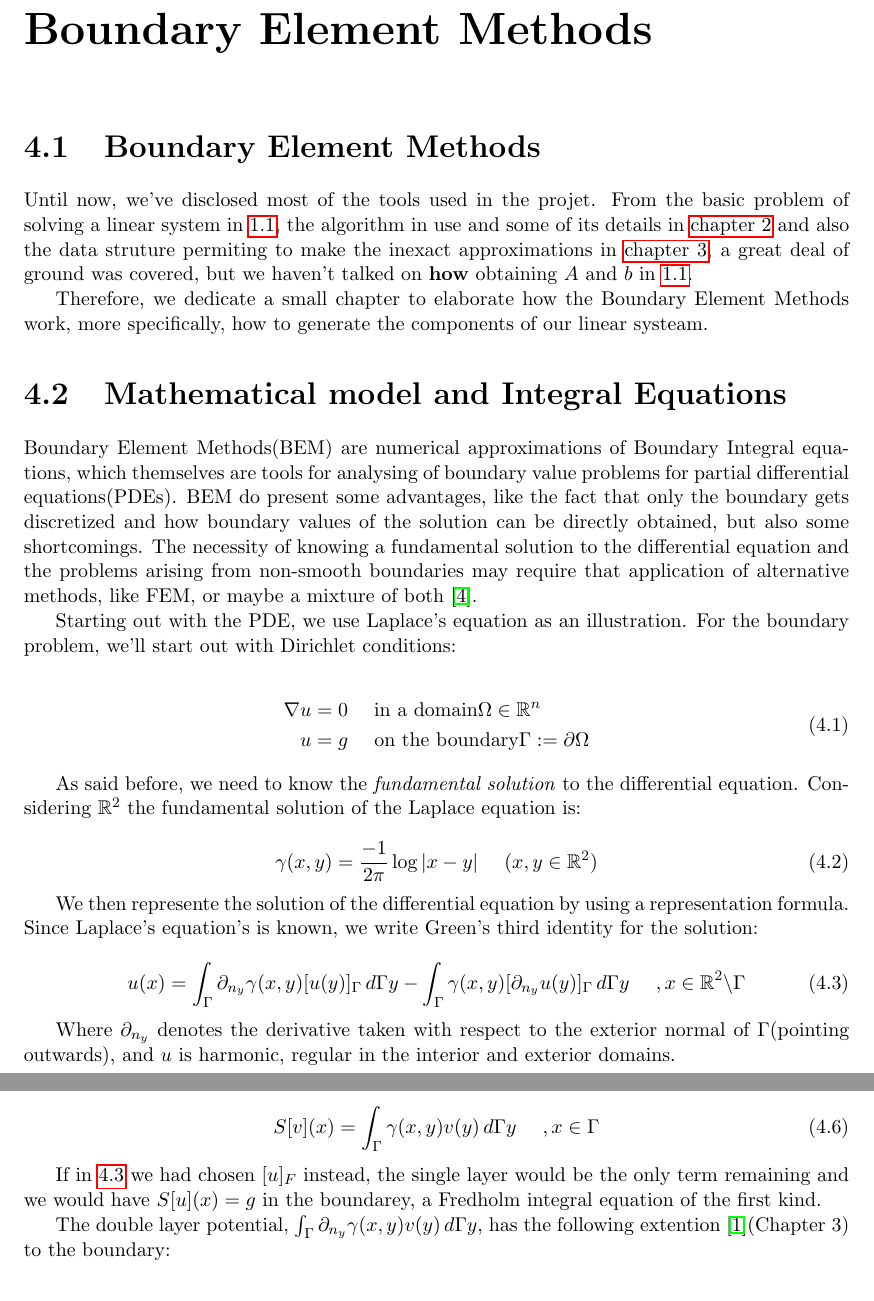
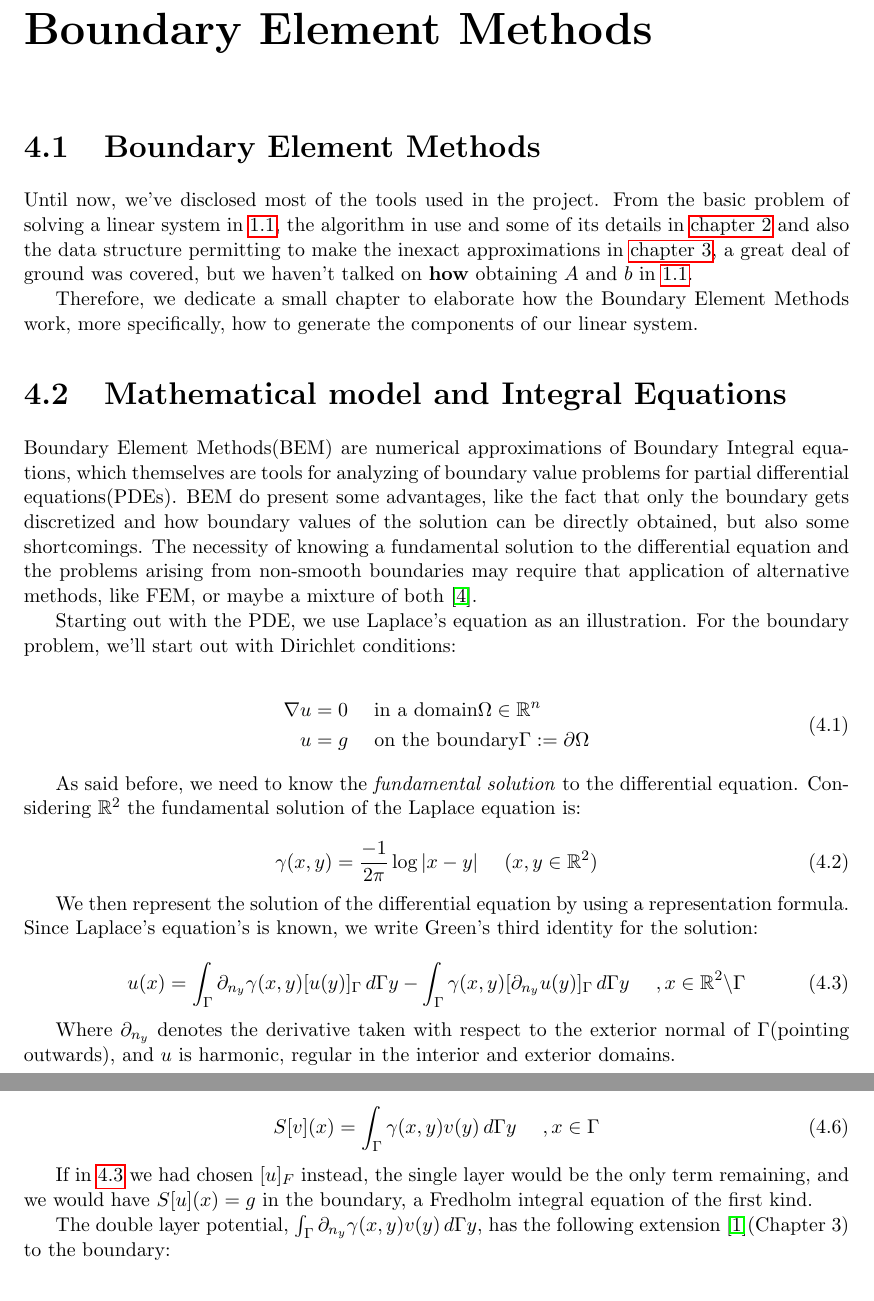
Before and after one commit to DuduGuima/InexactGMRES, a LaTeX thesis (Rapport/main.tex, which reads Rapport/sections/BEM_theory.tex): two parts of pages 22 and 23 of 31, joined at a grey line, cut so that both start at the same text. Compiled offline with pdfLaTeX.

Commit message:
bem theory fixes

```diff
--- a/Rapport/sections/BEM_theory.tex
+++ b/Rapport/sections/BEM_theory.tex
@@ -1,12 +1,12 @@
 \section{Boundary Element Methods}
 
-Until now, we've disclosed most of the tools used in the projet. From the basic problem of solving a linear system in \ref{eq:linear_systinit}, the algorithm in use and some of its details in \autoref{chap:gmres} and also the data struture permiting to make the inexact approximations in \autoref{chap:hmatrices}, a great deal of ground was covered, but we haven't talked on \textbf{how} obtaining $A$ and $b$ in \ref{eq:linear_systinit}.
+Until now, we've disclosed most of the tools used in the project. From the basic problem of solving a linear system in \ref{eq:linear_systinit}, the algorithm in use and some of its details in \autoref{chap:gmres} and also the data structure permitting to make the inexact approximations in \autoref{chap:hmatrices}, a great deal of ground was covered, but we haven't talked on \textbf{how} obtaining $A$ and $b$ in \ref{eq:linear_systinit}.
 
-Therefore, we dedicate a small chapter to elaborate how the Boundary Element Methods work, more specifically, how to generate the components of our linear systeam.
+Therefore, we dedicate a small chapter to elaborate how the Boundary Element Methods work, more specifically, how to generate the components of our linear system.
 
 \section{Mathematical model and Integral Equations}
 
-Boundary Element Methods(BEM) are numerical approximations of Boundary Integral equations, which themselves are tools for analysing of boundary value problems for partial differential equations(PDEs). BEM do present some advantages, like the fact that only the boundary gets discretized and how boundary values of the solution can be directly obtained, but also some shortcomings. The necessity of knowing a fundamental solution to the differential equation and the problems arising from non-smooth boundaries may require that application of alternative methods, like FEM, or maybe a mixture of both \cite{costabel1987principles}.
+Boundary Element Methods(BEM) are numerical approximations of Boundary Integral equations, which themselves are tools for analyzing of boundary value problems for partial differential equations(PDEs). BEM do present some advantages, like the fact that only the boundary gets discretized and how boundary values of the solution can be directly obtained, but also some shortcomings. The necessity of knowing a fundamental solution to the differential equation and the problems arising from non-smooth boundaries may require that application of alternative methods, like FEM, or maybe a mixture of both \cite{costabel1987principles}.
 
 Starting out with the PDE, we use Laplace's equation as an illustration. For the boundary problem, we'll start out with Dirichlet conditions:
 
@@ -26,7 +26,7 @@ As said before, we need to know the \textit{fundamental solution} to the differe
 \end{equation}
 
 
-We then represente the solution of the differential equation by using a representation formula. Since Laplace's equation's is known, we write Green's third identity for the solution:
+We then represent the solution of the differential equation by using a representation formula. Since Laplace's equation's is known, we write Green's third identity for the solution:
 
 \begin{equation}\label{eq:green_3id}
     u(x) = \int_{\Gamma} \partial_{n_{y}} \gamma (x,y) [u(y)]_{\Gamma} \,d\Gamma y - \int_{\Gamma} \gamma(x,y) [\partial_{n_{y}}u(y)]_{\Gamma} \,d\Gamma y \hspace{0.2in}, x \in \mathbb{R}^{2} \backslash \Gamma
@@ -56,9 +56,9 @@ But \ref{eq:solinit_bem} is written for values in the domain $\Omega$, we need a
     S[v](x) = \int_{\Gamma} \gamma(x,y)v(y) \,d\Gamma y \hspace{0.2in}, x \in \Gamma
 \end{equation}
 
-If in \ref{eq:green_3id} we had chosen $[u]_{F}$ instead, the single layer would be the only term remaining and we would have $S[u](x) = g$ in the boundarey, a Fredholm integral equation of the first kind.
+If in \ref{eq:green_3id} we had chosen $[u]_{F}$ instead, the single layer would be the only term remaining, and we would have $S[u](x) = g$ in the boundary, a Fredholm integral equation of the first kind.
 
-The double layer potential, $\int_{\Gamma}  \partial_{n_{y}}\gamma(x,y) v(y) \,d\Gamma y$, has the following extention \cite{sauter-bem}(Chapter 3) to the boundary:
+The double layer potential, $\int_{\Gamma}  \partial_{n_{y}}\gamma(x,y) v(y) \,d\Gamma y$, has the following extension \cite{sauter-bem}(Chapter 3) to the boundary:
 
 \begin{equation}\label{eq:double_extension}
     \int_{\Gamma}  \partial_{n_{y}}\gamma(x,y) v(y) \,d\Gamma y = \frac{-v(x)}{2} + \int_{\Gamma} \partial_{n_{y}}\gamma(x,y)v(y) \,d\Gamma y = (\frac{-1}{2} + D)v(x)\hspace{0.2in}, x \in \Gamma
```
Also changed, not shown: Rapport/sections/BEM_theory.tex (4 more changed lines).
